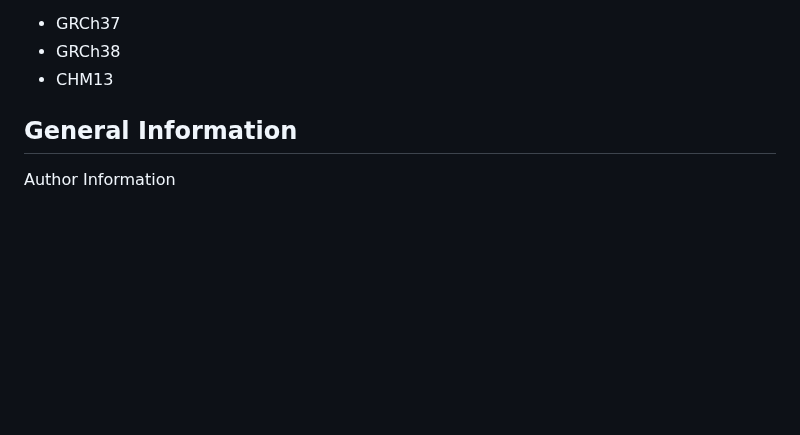
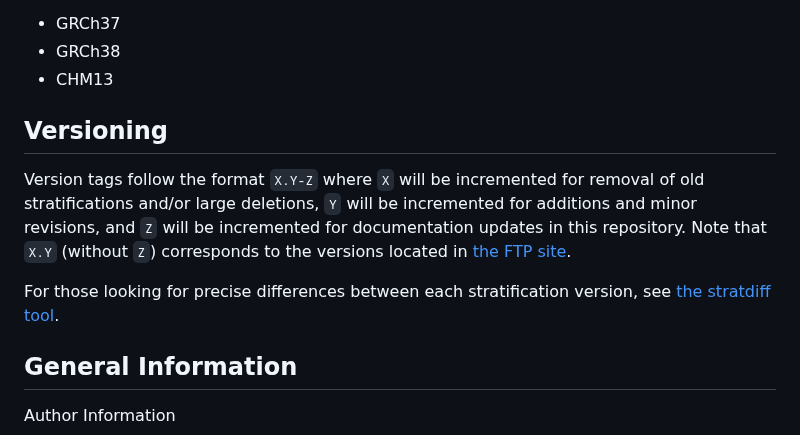
Before and after one commit to ndwarshuis/giab-stratifications, a Markdown page: README.md, the part around one of its changes. GitHub-like rendering; blank space fills up the shorter version.

Commit message:
ADD bit about versioning

```diff
--- a/README.md
+++ b/README.md
@@ -32,6 +32,18 @@ references:
 * GRCh37
 * GRCh38
 * CHM13
+
+## Versioning
+
+Version tags follow the format `X.Y-Z` where `X` will be incremented for removal
+of old stratifications and/or large deletions, `Y` will be incremented for
+additions and minor revisions, and `Z` will be incremented for documentation
+updates in this repository. Note that `X.Y` (without `Z`) corresponds to the
+versions located in [the FTP
+site](https://ftp-trace.ncbi.nlm.nih.gov/ReferenceSamples/giab/release/genome-stratifications/).
+
+For those looking for precise differences between each stratification version,
+see [the stratdiff tool](https://github.com/ndwarshuis/giab-stratdiff).
 
 ## General Information
 
```
Also changed, not shown: other parts of README.md (+3 -3 lines), CHANGELOG.md (+1 -1 lines).
